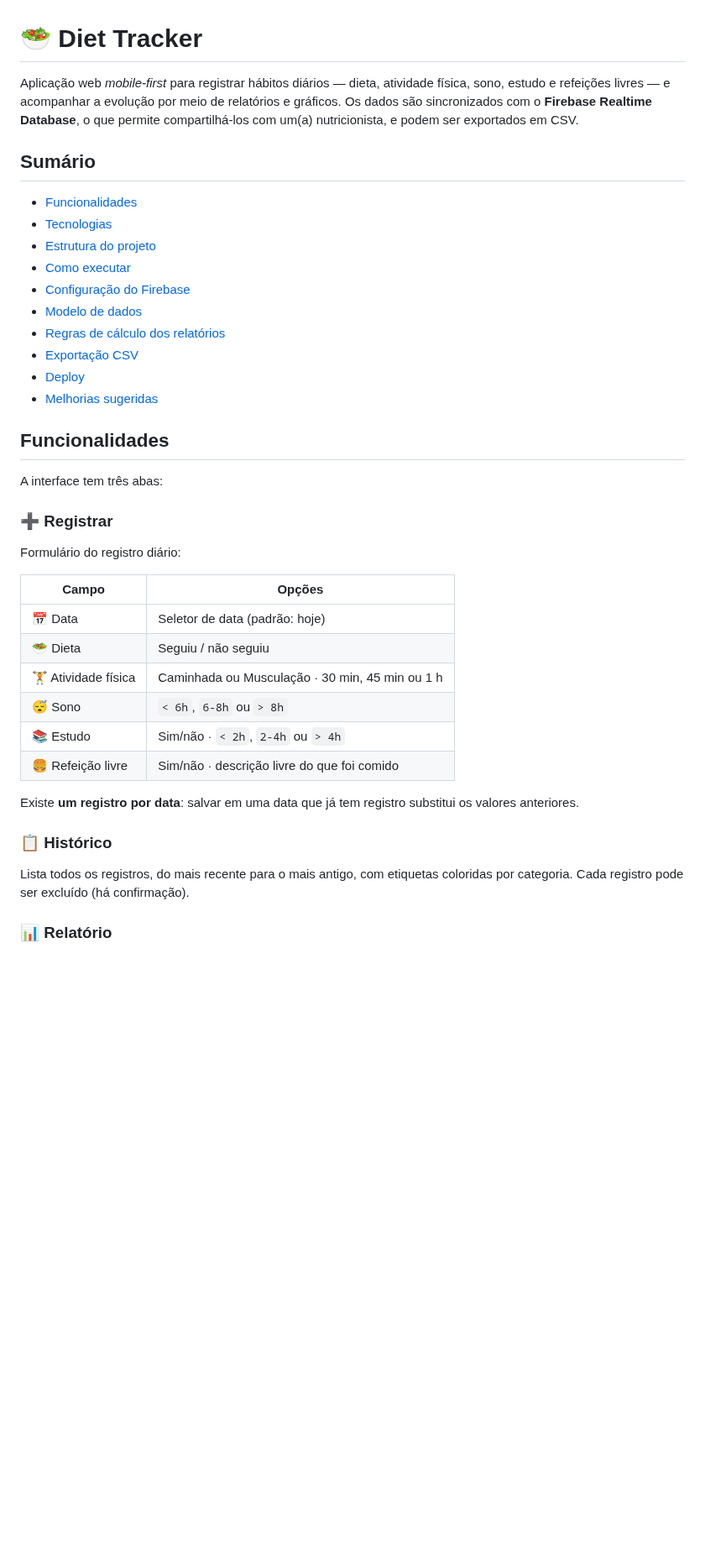
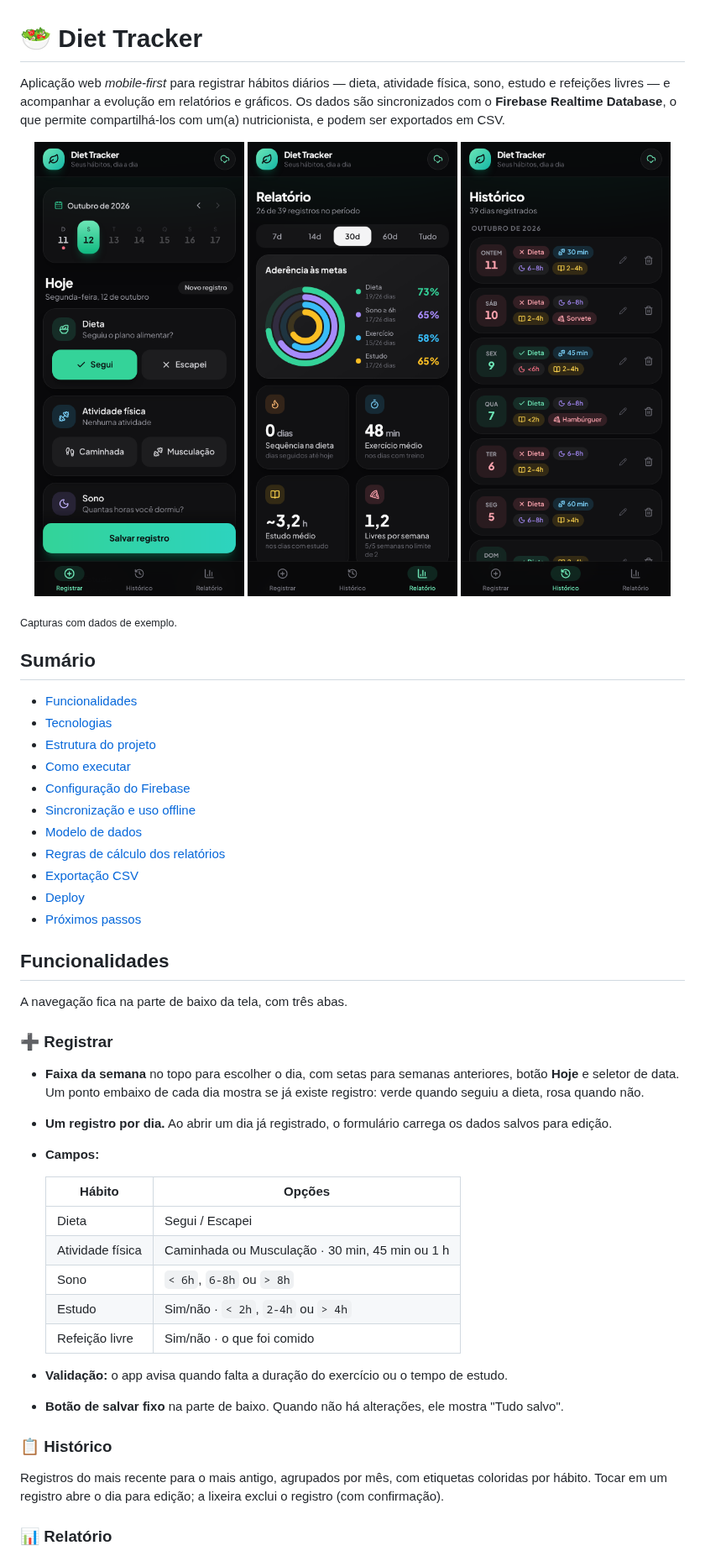
Before and after one commit to eduardoaffonsoecon/diet-tracker, a Markdown page: README.md, the part around one of its changes. Shown at 84% size. Drawn GitHub-style; pictures changed too: docs/screenshots/historico.png (added), docs/screenshots/registrar.png (added), docs/screenshots/relatorio.png (added); blank space fills up the shorter version.

```diff
--- a/README.md
+++ b/README.md
@@ -1,6 +1,14 @@
 # 🥗 Diet Tracker
 
-Aplicação web *mobile-first* para registrar hábitos diários — dieta, atividade física, sono, estudo e refeições livres — e acompanhar a evolução por meio de relatórios e gráficos. Os dados são sincronizados com o **Firebase Realtime Database**, o que permite compartilhá-los com um(a) nutricionista, e podem ser exportados em CSV.
+Aplicação web *mobile-first* para registrar hábitos diários — dieta, atividade física, sono, estudo e refeições livres — e acompanhar a evolução em relatórios e gráficos. Os dados são sincronizados com o **Firebase Realtime Database**, o que permite compartilhá-los com um(a) nutricionista, e podem ser exportados em CSV.
+
+<p align="center">
+  <img src="docs/screenshots/registrar.png" alt="Tela de registro" width="250" />
+  <img src="docs/screenshots/relatorio.png" alt="Tela de relatório" width="250" />
+  <img src="docs/screenshots/historico.png" alt="Tela de histórico" width="250" />
+</p>
+
+<sub>Capturas com dados de exemplo.</sub>
 
 ## Sumário
 
@@ -9,34 +17,37 @@ Aplicação web *mobile-first* para registrar hábitos diários — dieta, ativi
 - [Estrutura do projeto](#estrutura-do-projeto)
 - [Como executar](#como-executar)
 - [Configuração do Firebase](#configuração-do-firebase)
+- [Sincronização e uso offline](#sincronização-e-uso-offline)
 - [Modelo de dados](#modelo-de-dados)
 - [Regras de cálculo dos relatórios](#regras-de-cálculo-dos-relatórios)
 - [Exportação CSV](#exportação-csv)
 - [Deploy](#deploy)
-- [Melhorias sugeridas](#melhorias-sugeridas)
+- [Próximos passos](#próximos-passos)
 
 ## Funcionalidades
 
-A interface tem três abas:
+A navegação fica na parte de baixo da tela, com três abas.
 
 ### ➕ Registrar
 
-Formulário do registro diário:
+- **Faixa da semana** no topo para escolher o dia, com setas para semanas anteriores, botão **Hoje** e seletor de data. Um ponto embaixo de cada dia mostra se já existe registro: verde quando seguiu a dieta, rosa quando não.
+- **Um registro por dia.** Ao abrir um dia já registrado, o formulário carrega os dados salvos para edição.
+- **Campos:**
 
-| Campo | Opções |
-|---|---|
-| 📅 Data | Seletor de data (padrão: hoje) |
-| 🥗 Dieta | Seguiu / não seguiu |
-| 🏋️ Atividade física | Caminhada ou Musculação · 30 min, 45 min ou 1 h |
-| 😴 Sono | `< 6h`, `6-8h` ou `> 8h` |
-| 📚 Estudo | Sim/não · `< 2h`, `2-4h` ou `> 4h` |
-| 🍔 Refeição livre | Sim/não · descrição livre do que foi comido |
+  | Hábito | Opções |
+  |---|---|
+  | Dieta | Segui / Escapei |
+  | Atividade física | Caminhada ou Musculação · 30 min, 45 min ou 1 h |
+  | Sono | `< 6h`, `6-8h` ou `> 8h` |
+  | Estudo | Sim/não · `< 2h`, `2-4h` ou `> 4h` |
+  | Refeição livre | Sim/não · o que foi comido |
 
-Existe **um registro por data**: salvar em uma data que já tem registro substitui os valores anteriores.
+- **Validação:** o app avisa quando falta a duração do exercício ou o tempo de estudo.
+- **Botão de salvar fixo** na parte de baixo. Quando não há alterações, ele mostra "Tudo salvo".
 
 ### 📋 Histórico
 
-Lista todos os registros, do mais recente para o mais antigo, com etiquetas coloridas por categoria. Cada registro pode ser excluído (há confirmação).
+Registros do mais recente para o mais antigo, agrupados por mês, com etiquetas coloridas por hábito. Tocar em um registro abre o dia para edição; a lixeira exclui o registro (com confirmação).
 
 ### 📊 Relatório
 
```
Also changed, not shown: other parts of README.md (+78 -85 lines).
